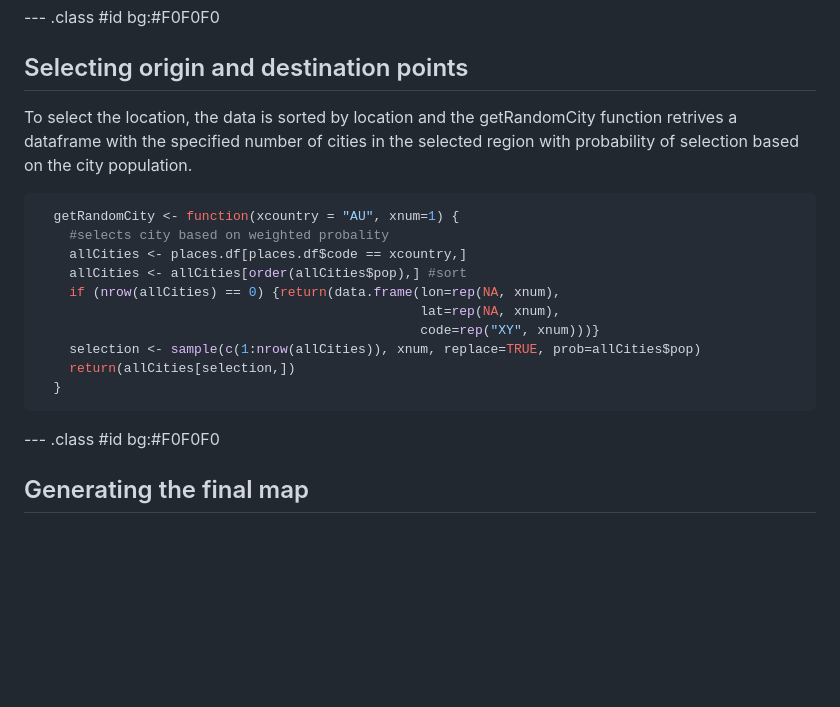
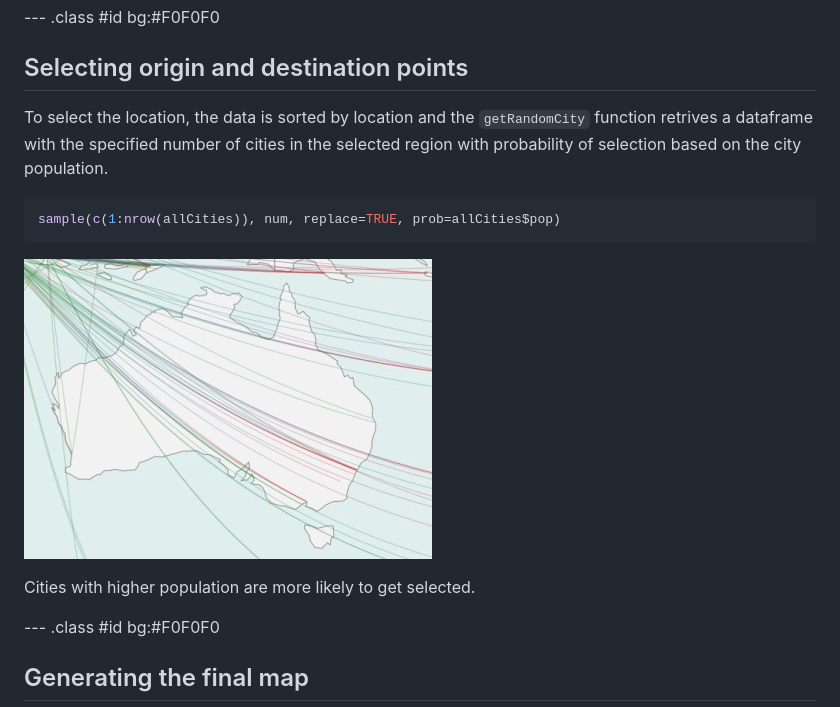
Before and after one commit to asheshwor/mvslide, a Markdown page: index.md, the part around the change printed below. Rendered like a GitHub page; pictures changed too: pictures/australia.jpg (added); blank space fills up the shorter version.

````diff
--- a/index.md
+++ b/index.md
@@ -80,21 +81,16 @@ The coordinates for the migrants' origin and destination are same for each locat
 --- .class #id bg:#F0F0F0
 
 ## Selecting origin and destination points
-To select the location, the data is sorted by location and the getRandomCity function retrives a dataframe with the specified number of cities in the selected region with probability of selection based on the city population.
+To select the location, the data is sorted by location and the ```getRandomCity``` function retrives a dataframe with the specified number of cities in the selected region with probability of selection based on the city population.
 
 
 ```r
-  getRandomCity <- function(xcountry = "AU", xnum=1) {
-    #selects city based on weighted probality
-    allCities <- places.df[places.df$code == xcountry,]
-    allCities <- allCities[order(allCities$pop),] #sort
-    if (nrow(allCities) == 0) {return(data.frame(lon=rep(NA, xnum),
-                                                 lat=rep(NA, xnum),
-                                                 code=rep("XY", xnum)))}
-    selection <- sample(c(1:nrow(allCities)), xnum, replace=TRUE, prob=allCities$pop)
-    return(allCities[selection,])
-  }
+sample(c(1:nrow(allCities)), num, replace=TRUE, prob=allCities$pop)
 ```
+
+![More populated cities are more likely to get selected](pictures/australia.jpg)
+
+Cities with higher population are more likely to get selected.
 
 --- .class #id bg:#F0F0F0
 
````
Also changed, not shown: other parts of index.md (+8 -7 lines), 3 other files.
